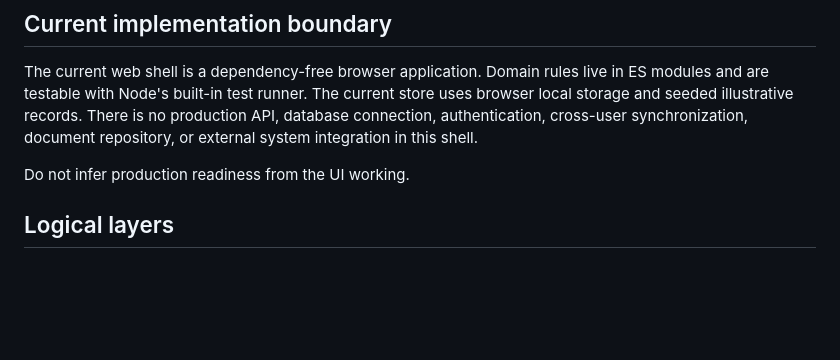
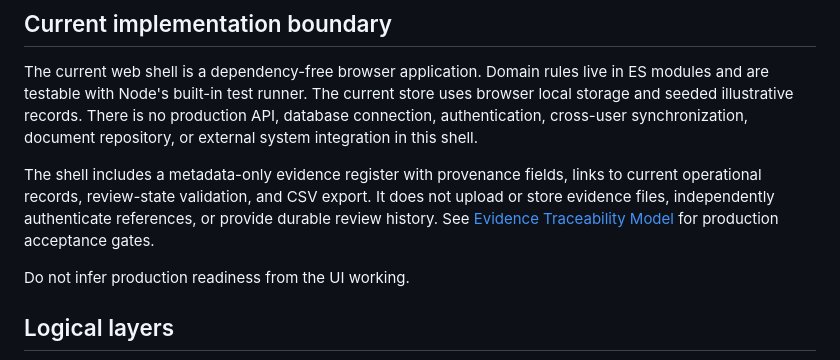
Before and after one commit to Loofy147/Inspectra, a Markdown page: docs/core-architecture.md, the part around the change. Drawn GitHub-style; blank space fills up the shorter version.

Commit message:
docs: document evidence implementation boundary

```diff
--- a/docs/core-architecture.md
+++ b/docs/core-architecture.md
@@ -9,6 +9,8 @@ Build one reusable Operational Assurance core and configure domain packs on top
 ## Current implementation boundary
 
 The current web shell is a dependency-free browser application. Domain rules live in ES modules and are testable with Node's built-in test runner. The current store uses browser local storage and seeded illustrative records. There is no production API, database connection, authentication, cross-user synchronization, document repository, or external system integration in this shell.
+
+The shell includes a metadata-only evidence register with provenance fields, links to current operational records, review-state validation, and CSV export. It does not upload or store evidence files, independently authenticate references, or provide durable review history. See [Evidence Traceability Model](evidence-traceability.md) for production acceptance gates.
 
 Do not infer production readiness from the UI working.
 
```
